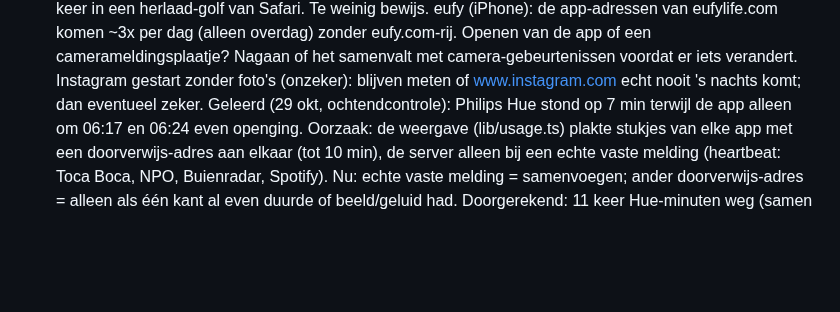
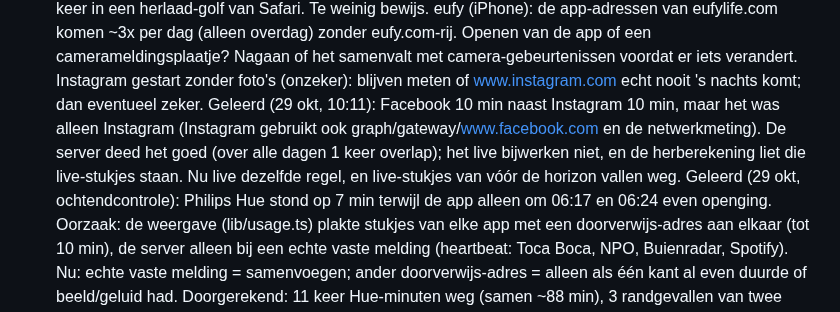
Before and after one commit to Dadntiney/Klaro, a Markdown page: docs/dagelijkse-controle.md, the part around the change. Drawn GitHub-style; blank space fills up the shorter version.

Commit message:
Geleerd: Instagram op Facebook-adressen live
Co-Authored-By: Claude Opus 5.5 <noreply@anthropic.com>
Claude-Session: https://claude.ai/code/session_01TEv8L214iTAVk4Z2pqqN21

```diff
--- a/docs/dagelijkse-controle.md
+++ b/docs/dagelijkse-controle.md
@@ -318,6 +318,9 @@ Doel: de eigenaar hoeft niets zelf na te checken. Elke ochtend draait een contro
    eufy (iPhone): de app-adressen van eufylife.com komen ~3x per dag (alleen overdag) zonder eufy.com-rij. Openen van de app
    of een camerameldingsplaatje? Nagaan of het samenvalt met camera-gebeurtenissen voordat er iets verandert.
    Instagram gestart zonder foto's (onzeker): blijven meten of www.instagram.com echt nooit 's nachts komt; dan eventueel zeker.
+   Geleerd (29 okt, 10:11): Facebook 10 min naast Instagram 10 min, maar het was alleen Instagram (Instagram gebruikt ook
+   graph/gateway/www.facebook.com en de netwerkmeting). De server deed het goed (over alle dagen 1 keer overlap); het live bijwerken
+   niet, en de herberekening liet die live-stukjes staan. Nu live dezelfde regel, en live-stukjes van vóór de horizon vallen weg.
    Geleerd (29 okt, ochtendcontrole): Philips Hue stond op 7 min terwijl de app alleen om 06:17 en 06:24 even openging. Oorzaak:
    de weergave (lib/usage.ts) plakte stukjes van elke app met een doorverwijs-adres aan elkaar (tot 10 min), de server alleen
    bij een echte vaste melding (heartbeat: Toca Boca, NPO, Buienradar, Spotify). Nu: echte vaste melding = samenvoegen; ander
```
